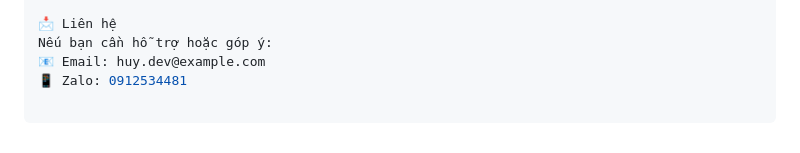
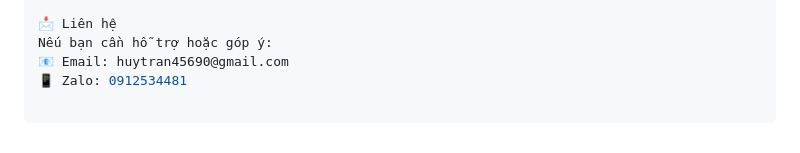
Before and after one commit to huy-cell/flutter_test_jsc, a Markdown page: README.md, the part around the change. GitHub-like rendering.

```diff
--- a/README.md
+++ b/README.md
@@ -77,5 +77,5 @@ API mặc định chạy ở: http://localhost:3000
 
 📩 Liên hệ
 Nếu bạn cần hỗ trợ hoặc góp ý:
-📧 Email: huy.dev@example.com
+📧 Email: huytran45690@gmail.com
 📱 Zalo: 0912534481
```
